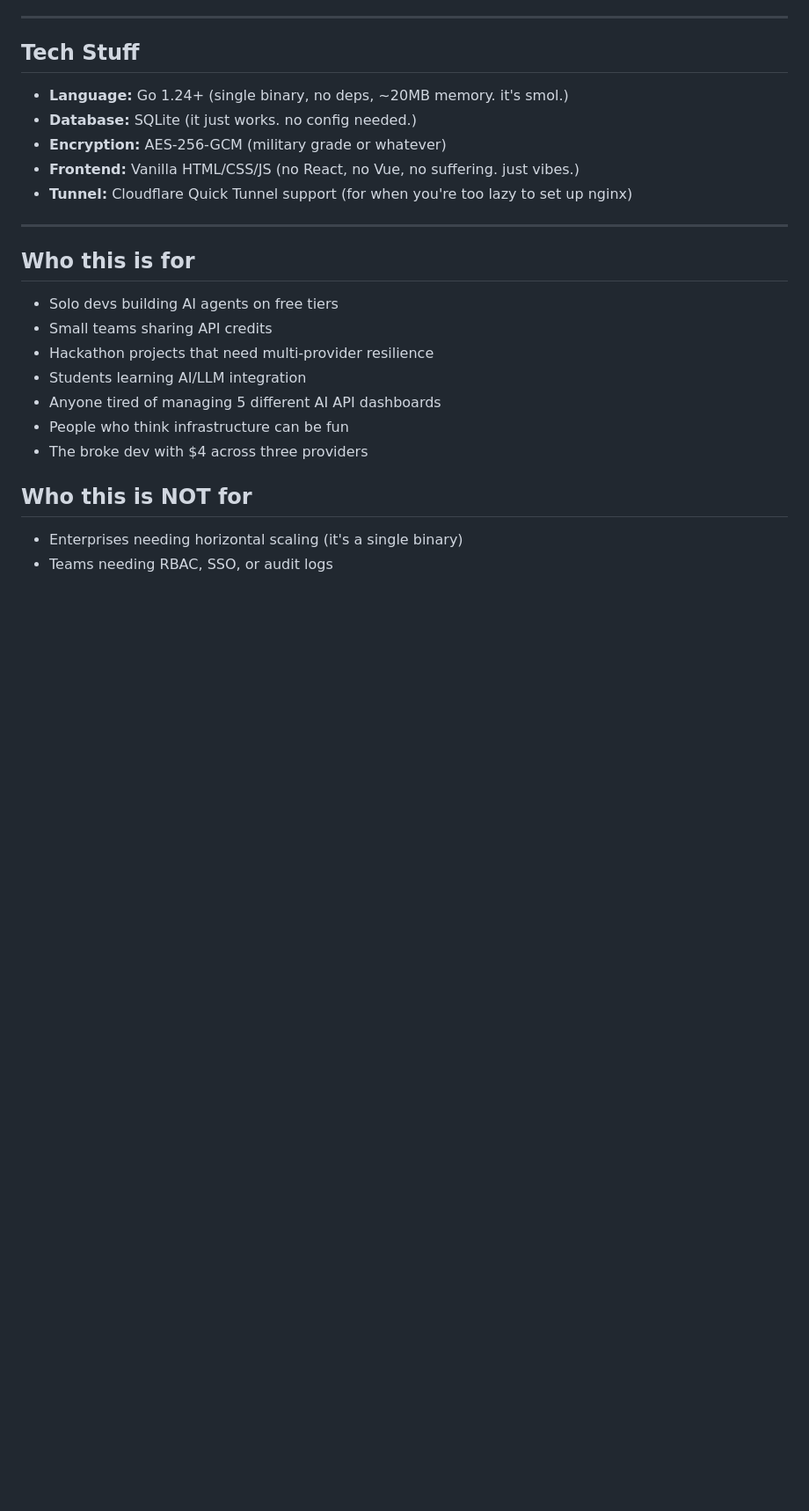
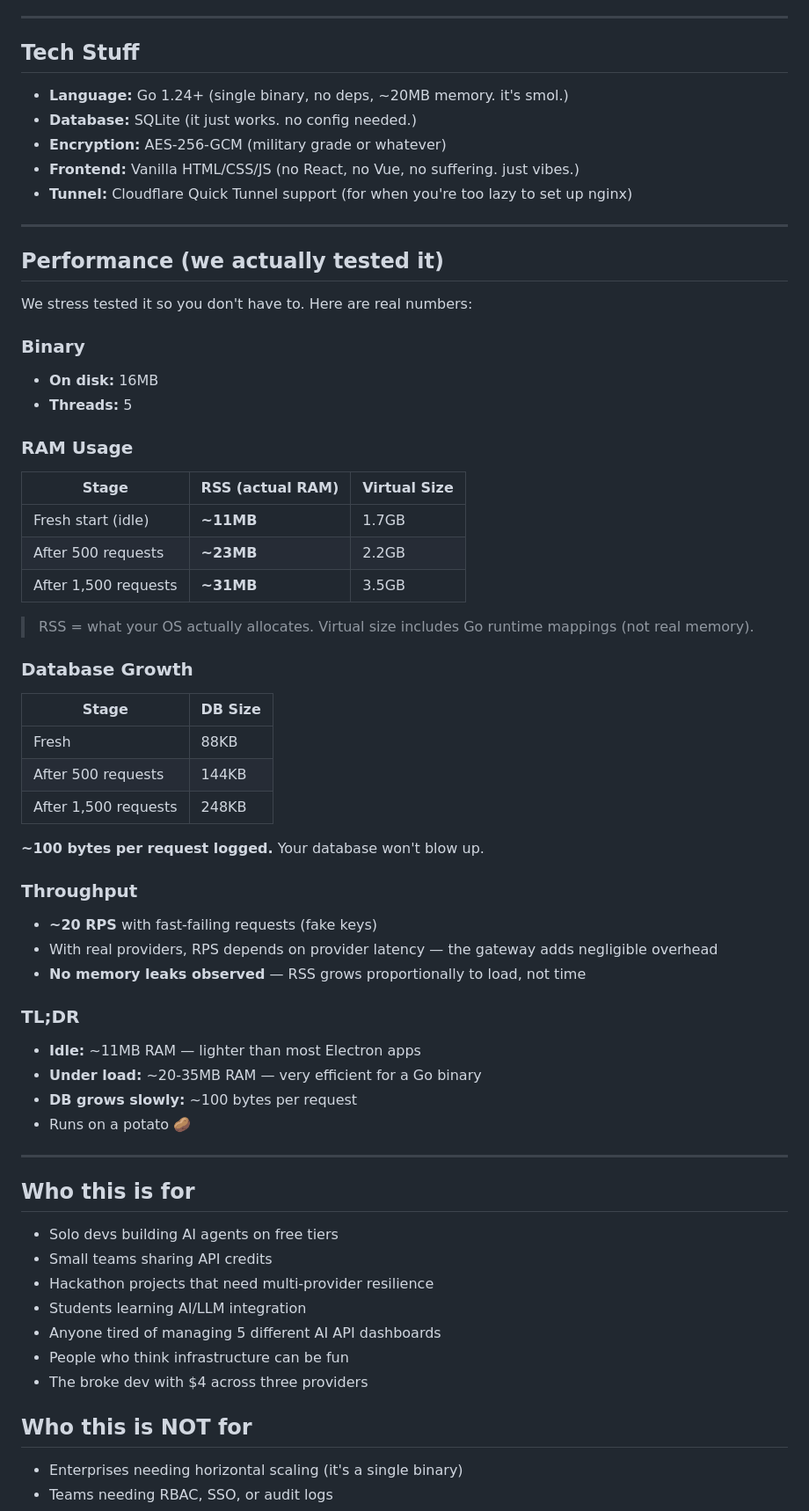
Before and after one commit to MastaChief117/keyparty, a Markdown page: README.md, the part around the change. Shown at 88% size. GitHub-like rendering; blank space fills up the shorter version.

Commit message:
docs: add stress test performance data
- RAM usage at idle and under load
- Database growth per request
- Throughput numbers
- TL;DR: runs on a potato

```diff
--- a/README.md
+++ b/README.md
@@ -353,6 +353,50 @@ This is a **self-hosted tool for individuals and small teams.** If you're deploy
 
 ---
 
+## Performance (we actually tested it)
+
+We stress tested it so you don't have to. Here are real numbers:
+
+### Binary
+
+- **On disk:** 16MB
+- **Threads:** 5
+
+### RAM Usage
+
+| Stage | RSS (actual RAM) | Virtual Size |
+|-------|-----------------|--------------|
+| Fresh start (idle) | **~11MB** | 1.7GB |
+| After 500 requests | **~23MB** | 2.2GB |
+| After 1,500 requests | **~31MB** | 3.5GB |
+
+> RSS = what your OS actually allocates. Virtual size includes Go runtime mappings (not real memory).
+
+### Database Growth
+
+| Stage | DB Size |
+|-------|---------|
+| Fresh | 88KB |
+| After 500 requests | 144KB |
+| After 1,500 requests | 248KB |
+
+**~100 bytes per request logged.** Your database won't blow up.
+
+### Throughput
+
+- **~20 RPS** with fast-failing requests (fake keys)
+- With real providers, RPS depends on provider latency — the gateway adds negligible overhead
+- **No memory leaks observed** — RSS grows proportionally to load, not time
+
+### TL;DR
+
+- **Idle:** ~11MB RAM — lighter than most Electron apps
+- **Under load:** ~20-35MB RAM — very efficient for a Go binary
+- **DB grows slowly:** ~100 bytes per request
+- Runs on a potato 🥔
+
+---
+
 ## Who this is for
 
 - Solo devs building AI agents on free tiers
```
